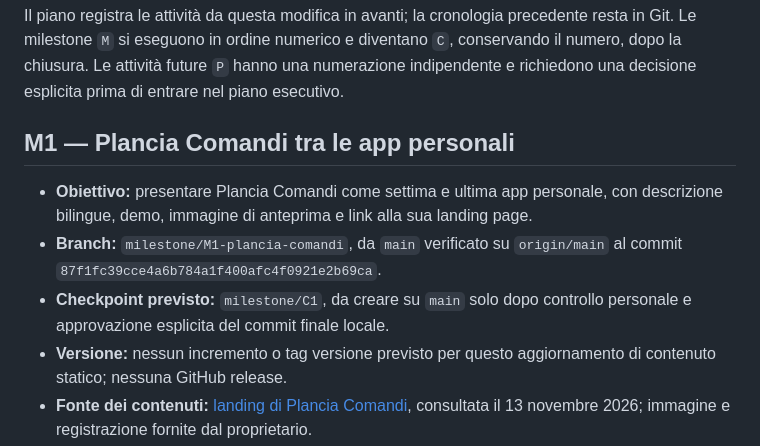
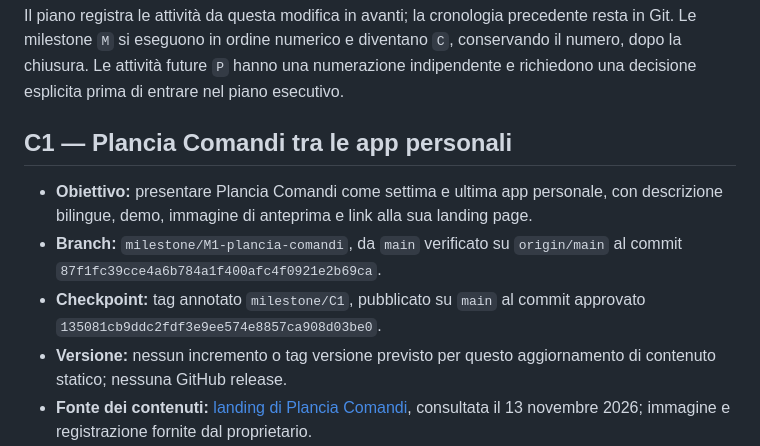
Before and after one commit to gloutchov/MyLandingPage, a Markdown page: PLAN.md, the part around one of its changes. Rendered like a GitHub page.

```diff
--- a/PLAN.md
+++ b/PLAN.md
@@ -5,14 +5,14 @@ Le milestone `M` si eseguono in ordine numerico e diventano `C`, conservando il
 chiusura. Le attività future `P` hanno una numerazione indipendente e richiedono una decisione
 esplicita prima di entrare nel piano esecutivo.
 
-## M1 — Plancia Comandi tra le app personali
+## C1 — Plancia Comandi tra le app personali
 
 - **Obiettivo:** presentare Plancia Comandi come settima e ultima app personale, con descrizione
   bilingue, demo, immagine di anteprima e link alla sua landing page.
 - **Branch:** `milestone/M1-plancia-comandi`, da `main` verificato su `origin/main` al commit
   `87f1fc39cce4a6b784a1f400afc4f0921e2b69ca`.
-- **Checkpoint previsto:** `milestone/C1`, da creare su `main` solo dopo controllo personale e
-  approvazione esplicita del commit finale locale.
+- **Checkpoint:** tag annotato `milestone/C1`, pubblicato su `main` al commit approvato
+  `135081cb9ddc2fdf3e9ee574e8857ca908d03be0`.
 - **Versione:** nessun incremento o tag versione previsto per questo aggiornamento di contenuto
   statico; nessuna GitHub release.
 - **Fonte dei contenuti:** [landing di Plancia Comandi](https://planciacomandi.glaucosilvestri.it/),
```
Also changed, not shown: other parts of PLAN.md (+27 -11 lines).
